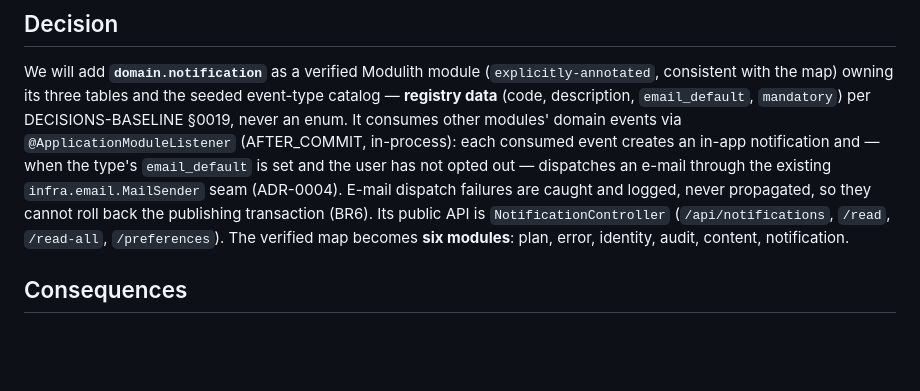
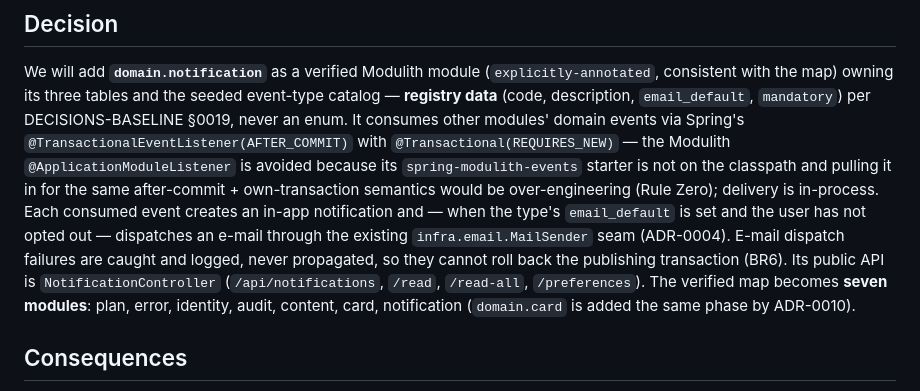
Before and after one commit to fkazeredo/fkmed-sdd, a Markdown page: docs/adr/0008-notification-module.md, the part around the change. Drawn GitHub-style; blank space fills up the shorter version.

Commit message:
docs(adr): reflect the seven-module map and the real listener mechanism (ADR-0008/0010)
Co-Authored-By: Claude Opus 4.8 <noreply@anthropic.com>

```diff
--- a/docs/adr/0008-notification-module.md
+++ b/docs/adr/0008-notification-module.md
@@ -21,13 +21,17 @@ map one spec at a time" policy is triggered.
 We will add **`domain.notification`** as a verified Modulith module (`explicitly-annotated`,
 consistent with the map) owning its three tables and the seeded event-type catalog — **registry
 data** (code, description, `email_default`, `mandatory`) per DECISIONS-BASELINE §0019, never an
-enum. It consumes other modules' domain events via `@ApplicationModuleListener` (AFTER_COMMIT,
-in-process): each consumed event creates an in-app notification and — when the type's
+enum. It consumes other modules' domain events via Spring's `@TransactionalEventListener(AFTER_COMMIT)`
+with `@Transactional(REQUIRES_NEW)` — the Modulith `@ApplicationModuleListener` is avoided because its
+`spring-modulith-events` starter is not on the classpath and pulling it in for the same after-commit +
+own-transaction semantics would be over-engineering (Rule Zero); delivery is in-process. Each consumed
+event creates an in-app notification and — when the type's
 `email_default` is set and the user has not opted out — dispatches an e-mail through the existing
 `infra.email.MailSender` seam (ADR-0004). E-mail dispatch failures are caught and logged, never
 propagated, so they cannot roll back the publishing transaction (BR6). Its public API is
 `NotificationController` (`/api/notifications`, `/read`, `/read-all`, `/preferences`). The verified
-map becomes **six modules**: plan, error, identity, audit, content, notification.
+map becomes **seven modules**: plan, error, identity, audit, content, card, notification
+(`domain.card` is added the same phase by ADR-0010).
 
 ## Consequences
 
```
Also changed, not shown: docs/adr/0010-card-module-digital-card.md (+5 -4 lines).
